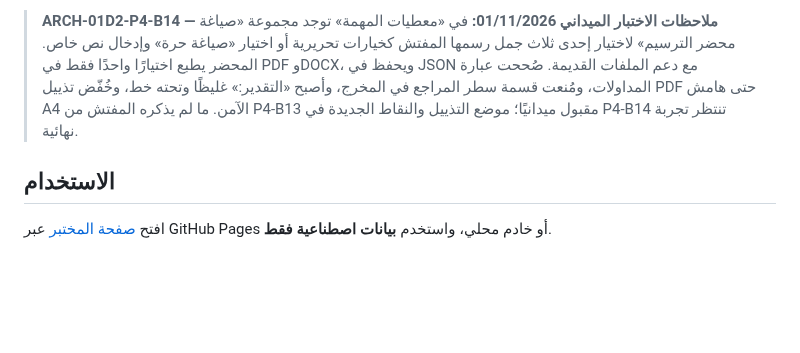
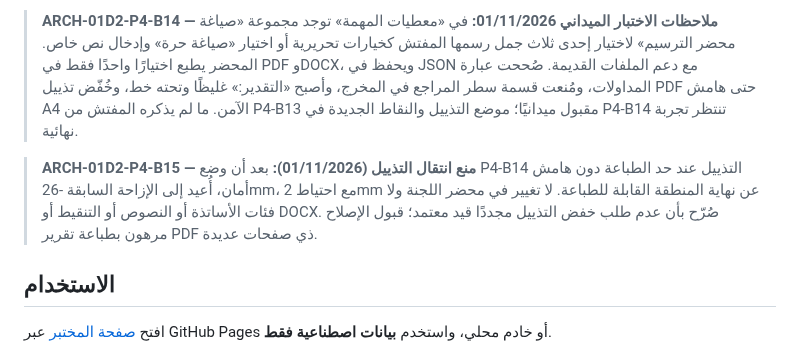
Before and after one commit to scientifica007/Official_report_template_03, a Markdown page: prototypes/titularisation-committee/README.md, the part around the change. Rendered like a GitHub page; blank space fills up the shorter version.

Commit message:
docs(P4-B15): record field report footer regression and permanent no-lowering boundary

```diff
--- a/prototypes/titularisation-committee/README.md
+++ b/prototypes/titularisation-committee/README.md
@@ -5,6 +5,8 @@
 > **ARCH-01D2-P4-B13 — اختبار PDF بعد ملاحظات 01/11/2026:** تعديل محافظ للحافة الداخلية لحماية بدايات الأسطر العربية، وخفض تذييل التقرير، وتوسيط التقدير العام وتكبيره إلى 16 نقطة، وتكبير اختيارات اللجنة، وتخصيص مكان للختم لدى العضوين الأول والثاني، وتقريب افتتاح المحضر من المراجع مع توسيع المسافة بين أسطره. لا تغيير في DOCX أو بيانات اللجنة أو التنقيط. **القبول الميداني مرهون بمعاينة ملفي PDF الناتجين عند المستخدم**؛ قد تتفاوت أعداد الصفحات مع طول التقديرات.
 
 > **ARCH-01D2-P4-B14 — ملاحظات الاختبار الميداني 01/11/2026:** في «معطيات المهمة» توجد مجموعة «صياغة محضر الترسيم» لاختيار إحدى ثلاث جمل رسمها المفتش كخيارات تحريرية أو اختيار «صياغة حرة» وإدخال نص خاص. المحضر يطبع اختيارًا واحدًا فقط في PDF وDOCX، ويحفظ في JSON مع دعم الملفات القديمة. صُححت عبارة المداولات، ومُنعت قسمة سطر المراجع في المخرج، وأصبح «التقدير:» غليظًا وتحته خط، وخُفّض تذييل PDF حتى هامش A4 الآمن. ما لم يذكره المفتش من P4-B13 مقبول ميدانيًا؛ موضع التذييل والنقاط الجديدة في P4-B14 تنتظر تجربة نهائية.
+
+> **ARCH-01D2-P4-B15 — منع انتقال التذييل (01/11/2026):** بعد أن وضع P4-B14 التذييل عند حد الطباعة دون هامش أمان، أُعيد إلى الإزاحة السابقة -26mm، مع احتياط 2mm عن نهاية المنطقة القابلة للطباعة. لا تغيير في محضر اللجنة ولا فئات الأساتذة أو النصوص أو التنقيط أو DOCX. صُرّح بأن عدم طلب خفض التذييل مجددًا قيد معتمد؛ قبول الإصلاح مرهون بطباعة تقرير PDF ذي صفحات عديدة.
 
 ## الاستخدام
 
```
